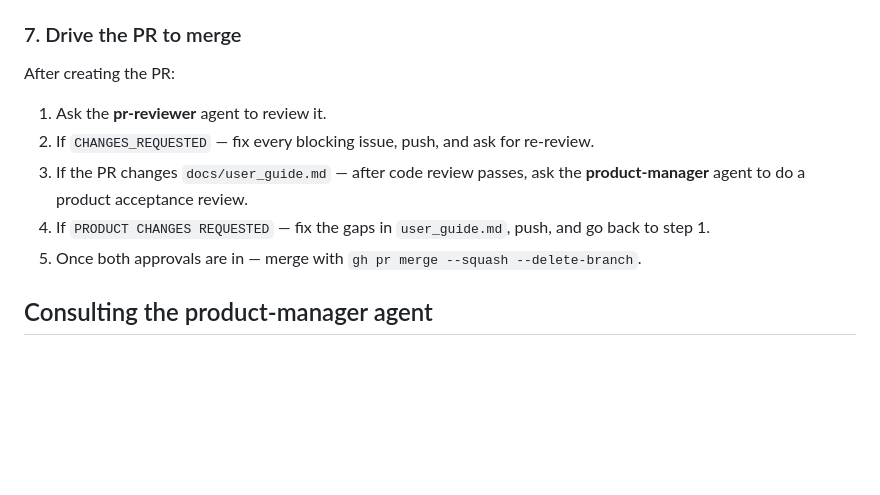
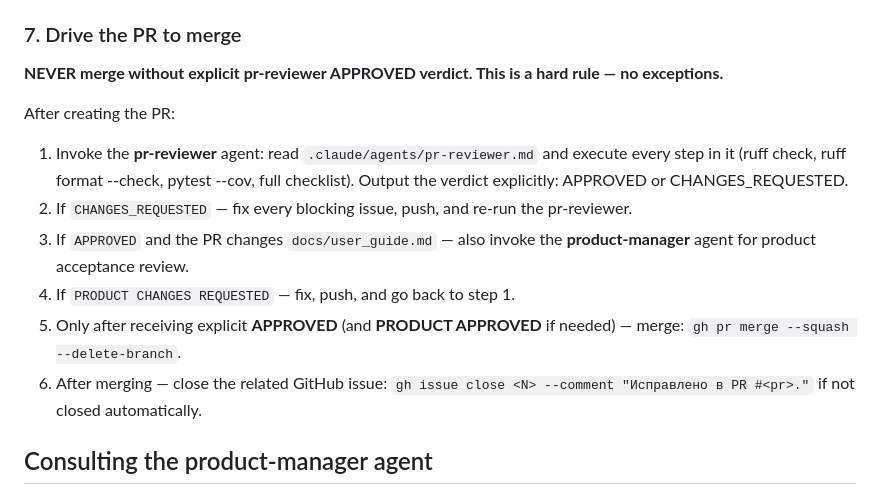
Before and after one commit to krabbi/tg-smart-inbox, a Markdown page: .claude/agents/coder.md, the part around the change. Drawn GitHub-style; blank space fills up the shorter version.

Commit message:
chore: enforce pr-reviewer and issue close in coder agent (#80)
- Make pr-reviewer step mandatory with explicit NEVER merge without approval
- Add step to close linked GitHub issue after merge
- Clarify that pr-reviewer must be run as a full checklist, not self-review

Co-authored-by: krabbi <krabbi@users.noreply.github.com>
Co-authored-by: Claude Sonnet 4.6 <noreply@anthropic.com>

```diff
--- a/.claude/agents/coder.md
+++ b/.claude/agents/coder.md
@@ -66,12 +66,16 @@ After implementation, check the documentation update table from `CONTRIBUTING.md
 - Run `make format && make lint && make coverage` — all must pass before pushing
 
 ### 7. Drive the PR to merge
+
+**NEVER merge without explicit pr-reviewer APPROVED verdict. This is a hard rule — no exceptions.**
+
 After creating the PR:
-1. Ask the **pr-reviewer** agent to review it.
-2. If `CHANGES_REQUESTED` — fix every blocking issue, push, and ask for re-review.
-3. If the PR changes `docs/user_guide.md` — after code review passes, ask the **product-manager** agent to do a product acceptance review.
-4. If `PRODUCT CHANGES REQUESTED` — fix the gaps in `user_guide.md`, push, and go back to step 1.
-5. Once both approvals are in — merge with `gh pr merge --squash --delete-branch`.
+1. Invoke the **pr-reviewer** agent: read `.claude/agents/pr-reviewer.md` and execute every step in it (ruff check, ruff format --check, pytest --cov, full checklist). Output the verdict explicitly: APPROVED or CHANGES_REQUESTED.
+2. If `CHANGES_REQUESTED` — fix every blocking issue, push, and re-run the pr-reviewer.
+3. If `APPROVED` and the PR changes `docs/user_guide.md` — also invoke the **product-manager** agent for product acceptance review.
+4. If `PRODUCT CHANGES REQUESTED` — fix, push, and go back to step 1.
+5. Only after receiving explicit **APPROVED** (and **PRODUCT APPROVED** if needed) — merge: `gh pr merge --squash --delete-branch`.
+6. After merging — close the related GitHub issue: `gh issue close <N> --comment "Исправлено в PR #<pr>."` if not closed automatically.
 
 ## Consulting the product-manager agent
 
```
